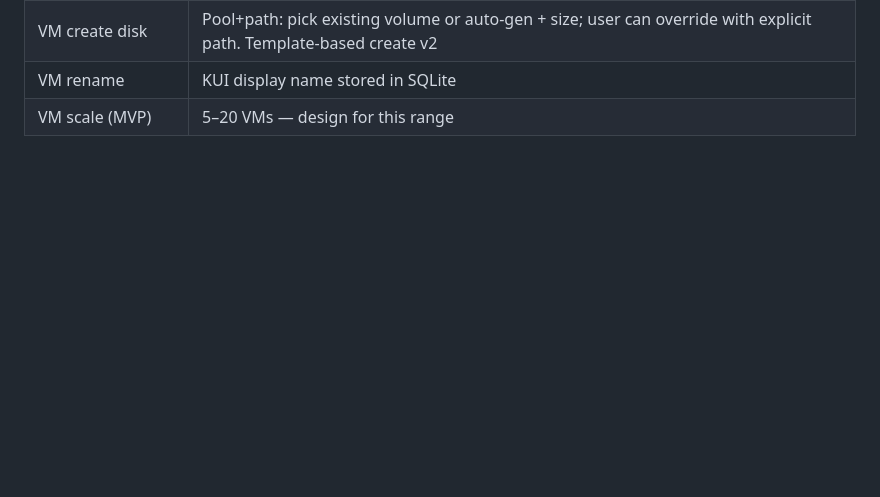
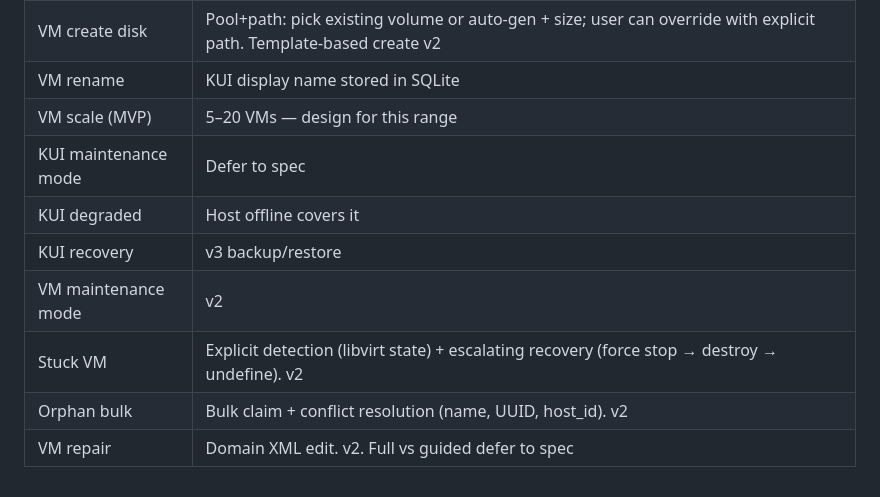
Before and after one commit to Rethunk-AI/kui, a Markdown page: docs/prd/decision-log.md, the part around one of its changes. GitHub-like rendering; blank space fills up the shorter version.

```diff
--- a/docs/prd/decision-log.md
+++ b/docs/prd/decision-log.md
@@ -199,3 +216,10 @@ Binding technical decisions. Each topic appears once; later phases supersede ear
 | VM create disk | Pool+path: pick existing volume or auto-gen + size; user can override with explicit path. Template-based create v2 |
 | VM rename | KUI display name stored in SQLite |
 | VM scale (MVP) | 5–20 VMs — design for this range |
+| KUI maintenance mode | Defer to spec |
+| KUI degraded | Host offline covers it |
+| KUI recovery | v3 backup/restore |
+| VM maintenance mode | v2 |
+| Stuck VM | Explicit detection (libvirt state) + escalating recovery (force stop → destroy → undefine). v2 |
+| Orphan bulk | Bulk claim + conflict resolution (name, UUID, host_id). v2 |
+| VM repair | Domain XML edit. v2. Full vs guided defer to spec |
```
Also changed, not shown: other parts of docs/prd/decision-log.md (+17 -0 lines).
